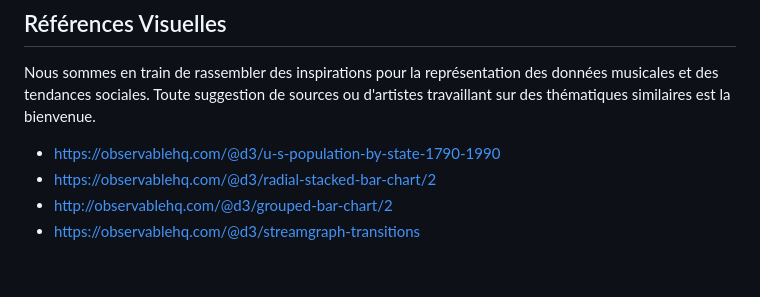
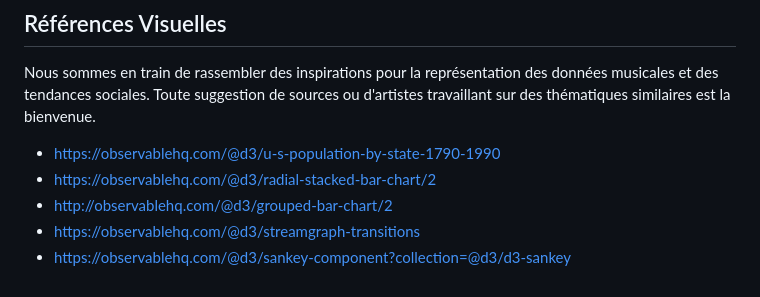
Before and after one commit to Exbly00/VisualDon-Paleo, a Markdown page: README.md, the part around the change. Drawn GitHub-style.

```diff
--- a/README.md
+++ b/README.md
@@ -82,3 +82,4 @@ Nous sommes en train de rassembler des inspirations pour la représentation des
 - https://observablehq.com/@d3/radial-stacked-bar-chart/2
 - http://observablehq.com/@d3/grouped-bar-chart/2
 - https://observablehq.com/@d3/streamgraph-transitions
+- https://observablehq.com/@d3/sankey-component?collection=@d3/d3-sankey
```
